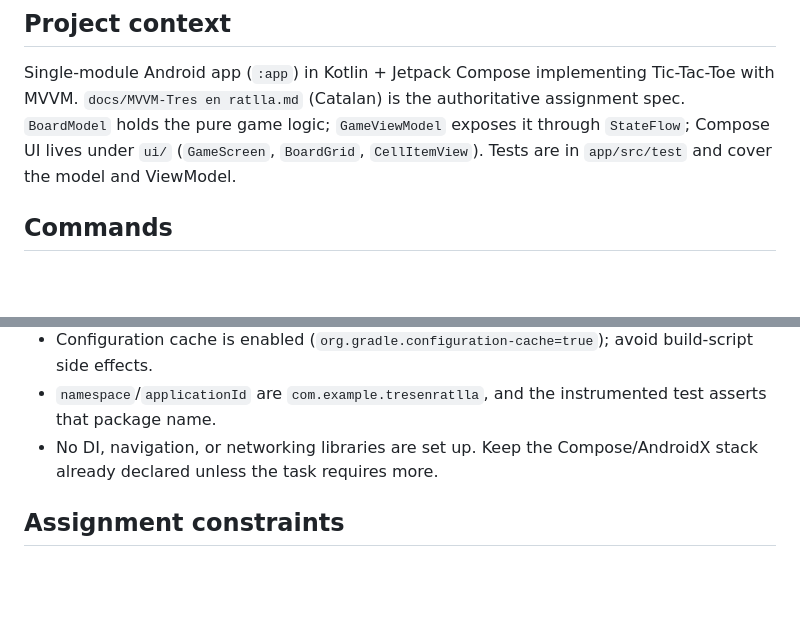
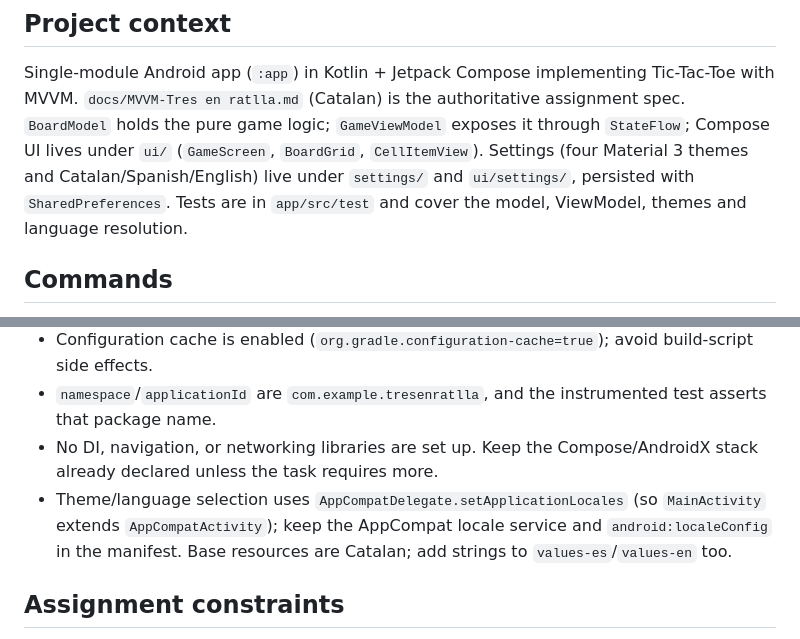
Before and after one commit to fmartinGIT/TresEnRatlla, a Markdown page: AGENTS.md, 2 parts joined by grey strips. Rendered like a GitHub page; blank space fills up the shorter version.

```diff
--- a/AGENTS.md
+++ b/AGENTS.md
@@ -4,8 +4,10 @@
 Single-module Android app (`:app`) in Kotlin + Jetpack Compose implementing Tic-Tac-Toe with
 MVVM. `docs/MVVM-Tres en ratlla.md` (Catalan) is the authoritative assignment spec.
 `BoardModel` holds the pure game logic; `GameViewModel` exposes it through `StateFlow`;
-Compose UI lives under `ui/` (`GameScreen`, `BoardGrid`, `CellItemView`). Tests are in
-`app/src/test` and cover the model and ViewModel.
+Compose UI lives under `ui/` (`GameScreen`, `BoardGrid`, `CellItemView`). Settings (four Material 3
+themes and Catalan/Spanish/English) live under `settings/` and `ui/settings/`, persisted with
+`SharedPreferences`. Tests are in `app/src/test` and cover the model, ViewModel, themes and language
+resolution.
 
 ## Commands
 Run from the repo root. The WSL shell has no `java`/`git`, so use the Windows toolchain:
@@ -45,6 +47,9 @@ Run from the repo root. The WSL shell has no `java`/`git`, so use the Windows to
   that package name.
 - No DI, navigation, or networking libraries are set up. Keep the Compose/AndroidX stack already
   declared unless the task requires more.
+- Theme/language selection uses `AppCompatDelegate.setApplicationLocales` (so `MainActivity`
+  extends `AppCompatActivity`); keep the AppCompat locale service and `android:localeConfig` in the
+  manifest. Base resources are Catalan; add strings to `values-es`/`values-en` too.
 
 ## Assignment constraints
 - `BoardModel` must stay immutable: return updated instances via `.copy()`; the View must not
```
Also changed, not shown: README.md (+44 -5 lines), docs/captura-app.png, docs/captura-configuracio.png (added).
